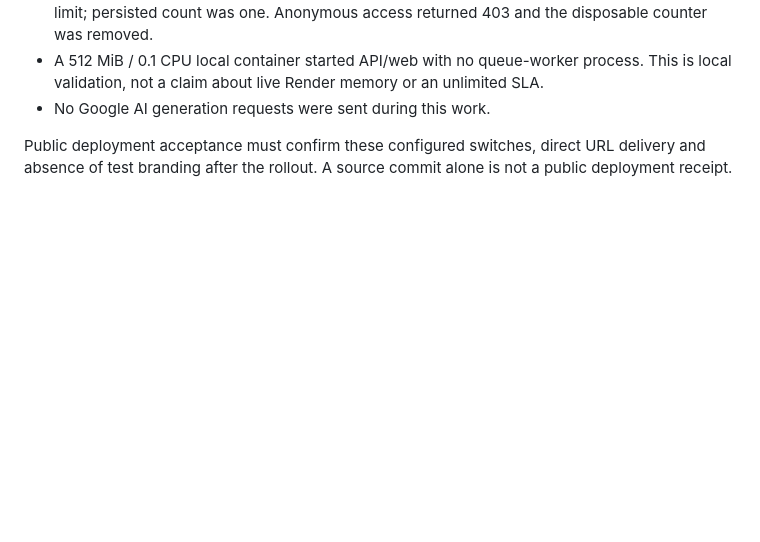
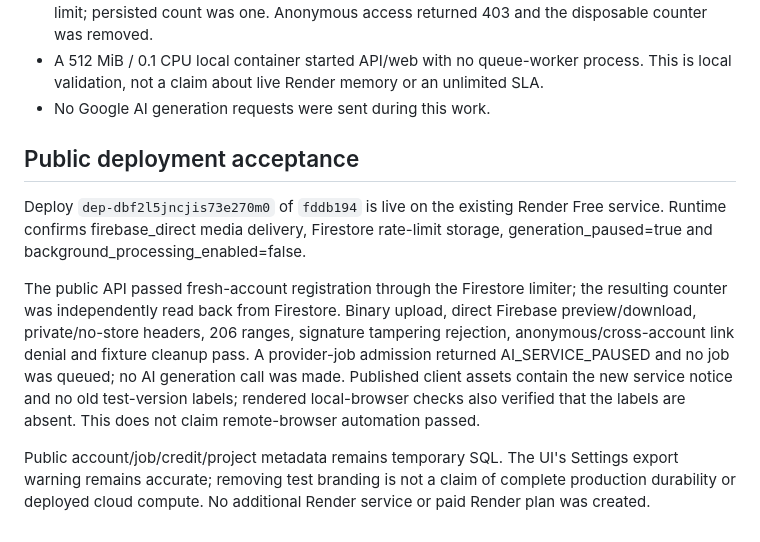
Before and after one commit to Ezechias22/haytile-ai, a Markdown page: docs/FIREBASE_OFFLOAD.md, the part around the change. Drawn GitHub-style; blank space fills up the shorter version.

Commit message:
Record verified public Firebase delivery and paused processing rollout

```diff
--- a/docs/FIREBASE_OFFLOAD.md
+++ b/docs/FIREBASE_OFFLOAD.md
@@ -73,6 +73,22 @@ unlimited Render capacity is not promised.
   This is local validation, not a claim about live Render memory or an unlimited SLA.
 - No Google AI generation requests were sent during this work.
 
-Public deployment acceptance must confirm these configured switches, direct URL
-delivery and absence of test branding after the rollout. A source commit alone is
-not a public deployment receipt.
+## Public deployment acceptance
+
+Deploy `dep-dbf2l5jncjis73e270m0` of `fddb194` is live on the existing Render Free
+service. Runtime confirms firebase_direct media delivery, Firestore rate-limit
+storage, generation_paused=true and background_processing_enabled=false.
+
+The public API passed fresh-account registration through the Firestore limiter;
+the resulting counter was independently read back from Firestore. Binary upload,
+direct Firebase preview/download, private/no-store headers, 206 ranges, signature
+tampering rejection, anonymous/cross-account link denial and fixture cleanup pass.
+A provider-job admission returned AI_SERVICE_PAUSED and no job was queued; no AI
+generation call was made. Published client assets contain the new service notice
+and no old test-version labels; rendered local-browser checks also verified that
+the labels are absent. This does not claim remote-browser automation passed.
+
+Public account/job/credit/project metadata remains temporary SQL. The UI's Settings
+export warning remains accurate; removing test branding is not a claim of complete
+production durability or deployed cloud compute. No additional Render service or
+paid Render plan was created.
```
Also changed, not shown: docs/PROGRESS.md (+6 -0 lines).
